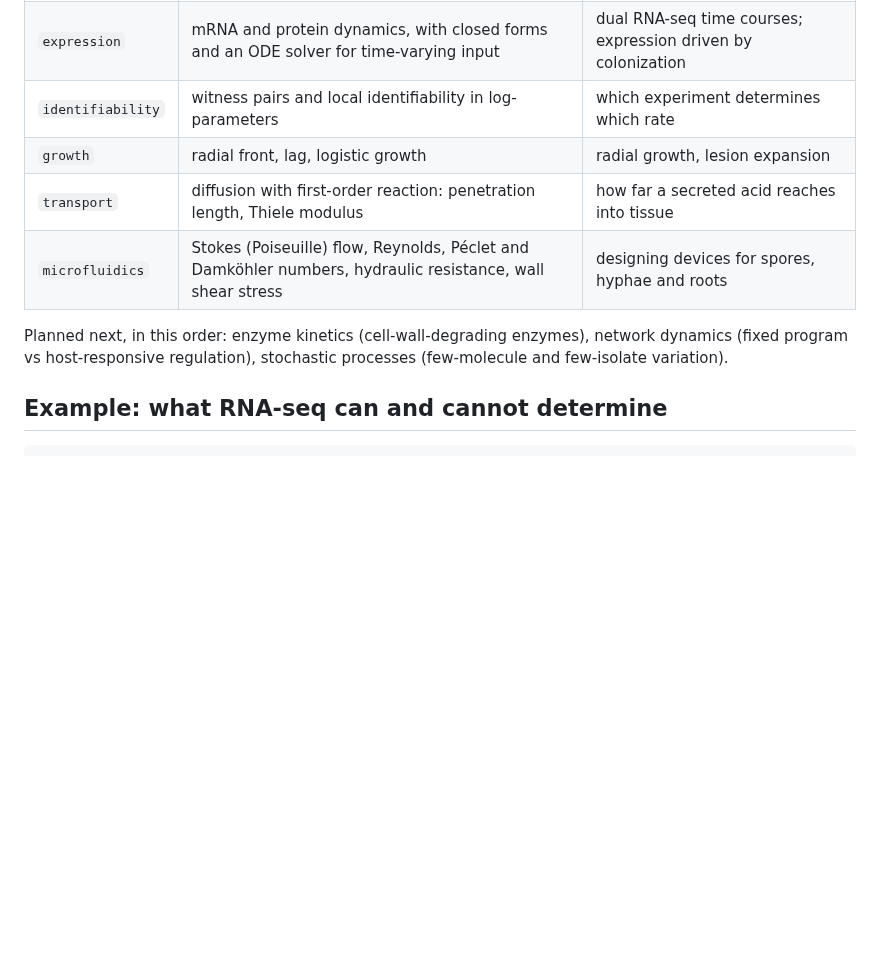
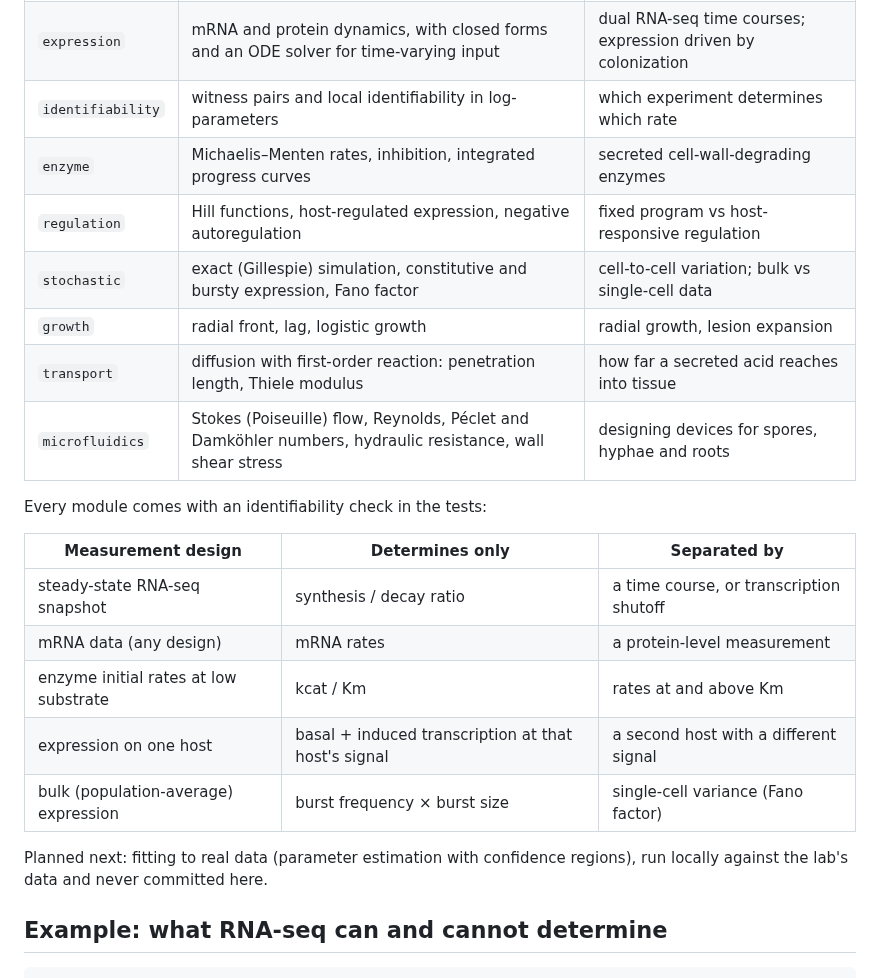
Before and after one commit to pupubear007/logic_cell_model, a Markdown page: README.md, the part around one of its changes. Rendered like a GitHub page; blank space fills up the shorter version.

```diff
--- a/README.md
+++ b/README.md
@@ -23,13 +23,25 @@ Hsuan Fu Wang, Department of Plant Pathology, University of Minnesota.
 | `binding` | receptor–ligand equilibrium and kinetics, ligand depletion | effector–target binding; AFM force spectroscopy later |
 | `expression` | mRNA and protein dynamics, with closed forms and an ODE solver for time-varying input | dual RNA-seq time courses; expression driven by colonization |
 | `identifiability` | witness pairs and local identifiability in log-parameters | which experiment determines which rate |
+| `enzyme` | Michaelis–Menten rates, inhibition, integrated progress curves | secreted cell-wall-degrading enzymes |
+| `regulation` | Hill functions, host-regulated expression, negative autoregulation | fixed program vs host-responsive regulation |
+| `stochastic` | exact (Gillespie) simulation, constitutive and bursty expression, Fano factor | cell-to-cell variation; bulk vs single-cell data |
 | `growth` | radial front, lag, logistic growth | radial growth, lesion expansion |
 | `transport` | diffusion with first-order reaction: penetration length, Thiele modulus | how far a secreted acid reaches into tissue |
 | `microfluidics` | Stokes (Poiseuille) flow, Reynolds, Péclet and Damköhler numbers, hydraulic resistance, wall shear stress | designing devices for spores, hyphae and roots |
 
-Planned next, in this order: enzyme kinetics (cell-wall-degrading enzymes), network dynamics
-(fixed program vs host-responsive regulation), stochastic processes (few-molecule and
-few-isolate variation).
+Every module comes with an identifiability check in the tests:
+
+| Measurement design | Determines only | Separated by |
+|---|---|---|
+| steady-state RNA-seq snapshot | synthesis / decay ratio | a time course, or transcription shutoff |
+| mRNA data (any design) | mRNA rates | a protein-level measurement |
+| enzyme initial rates at low substrate | kcat / Km | rates at and above Km |
+| expression on one host | basal + induced transcription at that host's signal | a second host with a different signal |
+| bulk (population-average) expression | burst frequency × burst size | single-cell variance (Fano factor) |
+
+Planned next: fitting to real data (parameter estimation with confidence regions), run locally
+against the lab's data and never committed here.
 
 ## Example: what RNA-seq can and cannot determine
 
```
Also changed, not shown: other parts of README.md (+7 -0 lines), docs/03_host_responsive.png (added), 7 other files.
